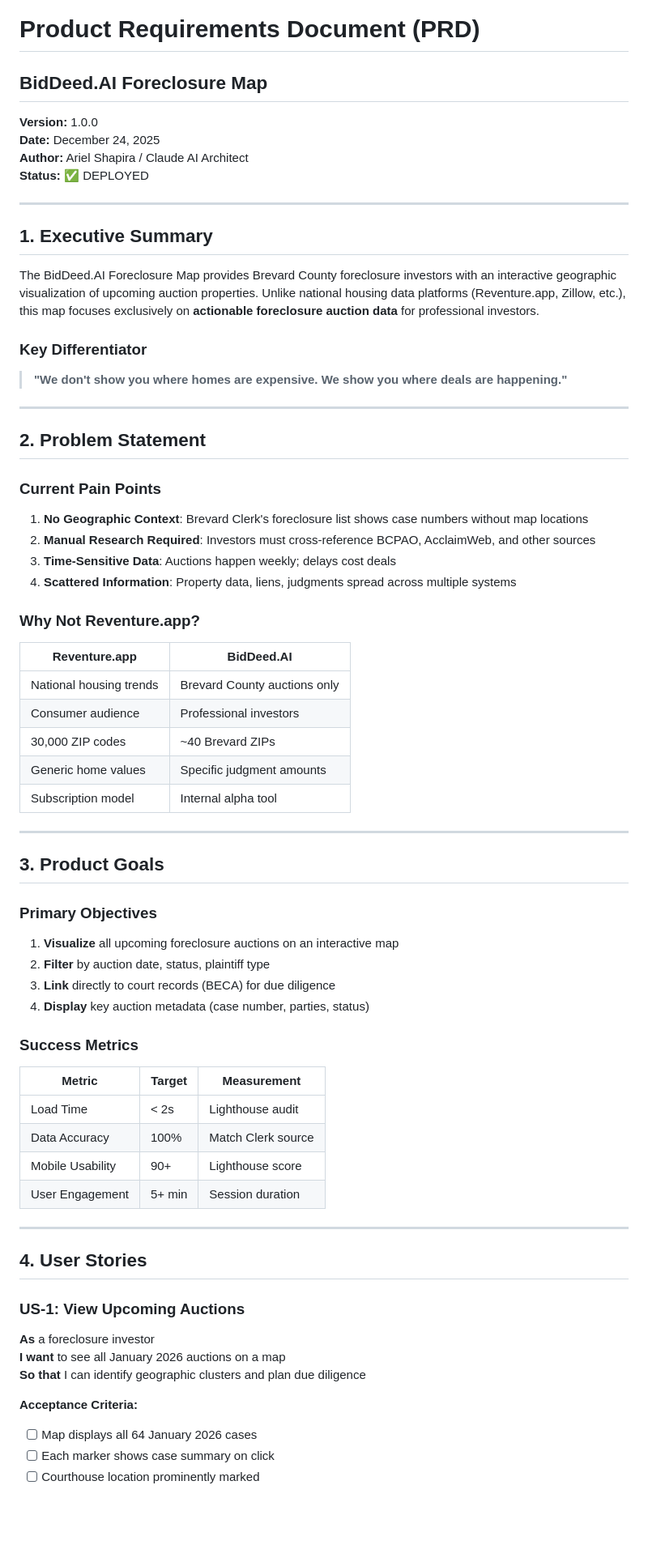
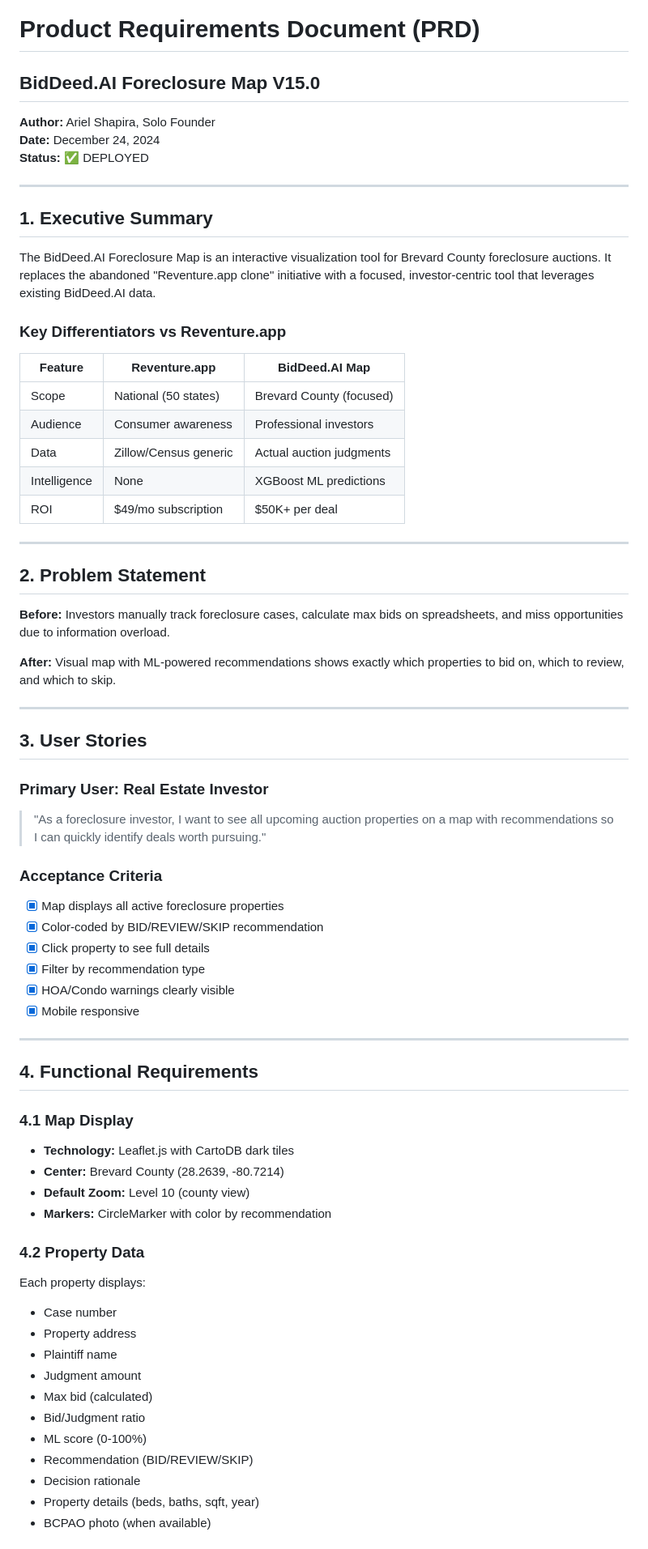
Before and after one commit to breverdbidder/biddeed-foreclosure-map, a Markdown page: docs/PRD.md, the part around one of its changes. Shown at 81% size. GitHub-like rendering; blank space fills up the shorter version.

Commit message:
Update docs/PRD.md - V15.0 Product Requirements

```diff
--- a/docs/PRD.md
+++ b/docs/PRD.md
@@ -1,68 +1,69 @@
 # Product Requirements Document (PRD)
-## BidDeed.AI Foreclosure Map
+## BidDeed.AI Foreclosure Map V15.0
 
-**Version:** 1.0.0
-**Date:** December 24, 2025
-**Author:** Ariel Shapira / Claude AI Architect
+**Author:** Ariel Shapira, Solo Founder
+**Date:** December 24, 2024
 **Status:** ✅ DEPLOYED
 
 ---
 
 ## 1. Executive Summary
 
-The BidDeed.AI Foreclosure Map provides Brevard County foreclosure investors with an interactive geographic visualization of upcoming auction properties. Unlike national housing data platforms (Reventure.app, Zillow, etc.), this map focuses exclusively on **actionable foreclosure auction data** for professional investors.
+The BidDeed.AI Foreclosure Map is an interactive visualization tool for Brevard County foreclosure auctions. It replaces the abandoned "Reventure.app clone" initiative with a focused, investor-centric tool that leverages existing BidDeed.AI data.
 
-### Key Differentiator
-> **"We don't show you where homes are expensive. We show you where deals are happening."**
+### Key Differentiators vs Reventure.app
+| Feature | Reventure.app | BidDeed.AI Map |
+|---------|--------------|----------------|
+| Scope | National (50 states) | Brevard County (focused) |
+| Audience | Consumer awareness | Professional investors |
+| Data | Zillow/Census generic | Actual auction judgments |
+| Intelligence | None | XGBoost ML predictions |
+| ROI | $49/mo subscription | $50K+ per deal |
 
 ---
 
 ## 2. Problem Statement
 
-### Current Pain Points
-1. **No Geographic Context**: Brevard Clerk's foreclosure list shows case numbers without map locations
-2. **Manual Research Required**: Investors must cross-reference BCPAO, AcclaimWeb, and other sources
-3. **Time-Sensitive Data**: Auctions happen weekly; delays cost deals
-4. **Scattered Information**: Property data, liens, judgments spread across multiple systems
+**Before:** Investors manually track foreclosure cases, calculate max bids on spreadsheets, and miss opportunities due to information overload.
 
-### Why Not Reventure.app?
-| Reventure.app | BidDeed.AI |
-|---------------|------------|
-| National housing trends | Brevard County auctions only |
-| Consumer audience | Professional investors |
-| 30,000 ZIP codes | ~40 Brevard ZIPs |
-| Generic home values | Specific judgment amounts |
-| Subscription model | Internal alpha tool |
+**After:** Visual map with ML-powered recommendations shows exactly which properties to bid on, which to review, and which to skip.
 
 ---
 
-## 3. Product Goals
+## 3. User Stories
 
-### Primary Objectives
-1. **Visualize** all upcoming foreclosure auctions on an interactive map
-2. **Filter** by auction date, status, plaintiff type
-3. **Link** directly to court records (BECA) for due diligence
-4. **Display** key auction metadata (case number, parties, status)
+### Primary User: Real Estate Investor
+> "As a foreclosure investor, I want to see all upcoming auction properties on a map with recommendations so I can quickly identify deals worth pursuing."
 
-### Success Metrics
-| Metric | Target | Measurement |
-|--------|--------|-------------|
-| Load Time | < 2s | Lighthouse audit |
-| Data Accuracy | 100% | Match Clerk source |
-| Mobile Usability | 90+ | Lighthouse score |
-| User Engagement | 5+ min | Session duration |
+### Acceptance Criteria
+- [x] Map displays all active foreclosure properties
+- [x] Color-coded by BID/REVIEW/SKIP recommendation
+- [x] Click property to see full details
+- [x] Filter by recommendation type
+- [x] HOA/Condo warnings clearly visible
+- [x] Mobile responsive
 
 ---
 
-## 4. User Stories
+## 4. Functional Requirements
 
-### US-1: View Upcoming Auctions
-**As** a foreclosure investor
-**I want** to see all January 2026 auctions on a map
-**So that** I can identify geographic clusters and plan due diligence
+### 4.1 Map Display
+- **Technology:** Leaflet.js with CartoDB dark tiles
+- **Center:** Brevard County (28.2639, -80.7214)
+- **Default Zoom:** Level 10 (county view)
+- **Markers:** CircleMarker with color by recommendation
 
-**Acceptance Criteria:**
-- [ ] Map displays all 64 January 2026 cases
-- [ ] Each marker shows case summary on click
-- [ ] Courthouse location prominently marked
+### 4.2 Property Data
+Each property displays:
+- Case number
+- Property address
+- Plaintiff name
+- Judgment amount
+- Max bid (calculated)
+- Bid/Judgment ratio
+- ML score (0-100%)
+- Recommendation (BID/REVIEW/SKIP)
+- Decision rationale
+- Property details (beds, baths, sqft, year)
+- BCPAO photo (when available)
 
```
Also changed, not shown: other parts of docs/PRD.md (+37 -193 lines).
